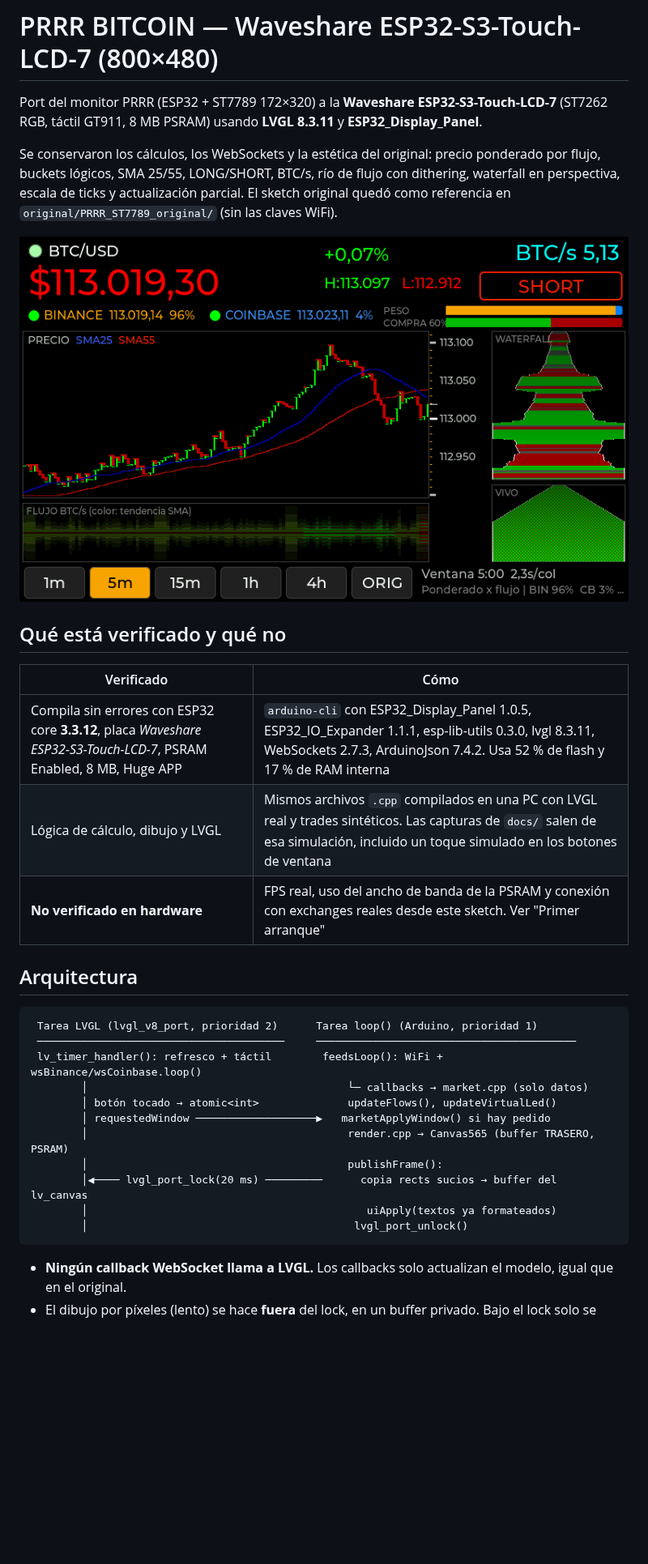
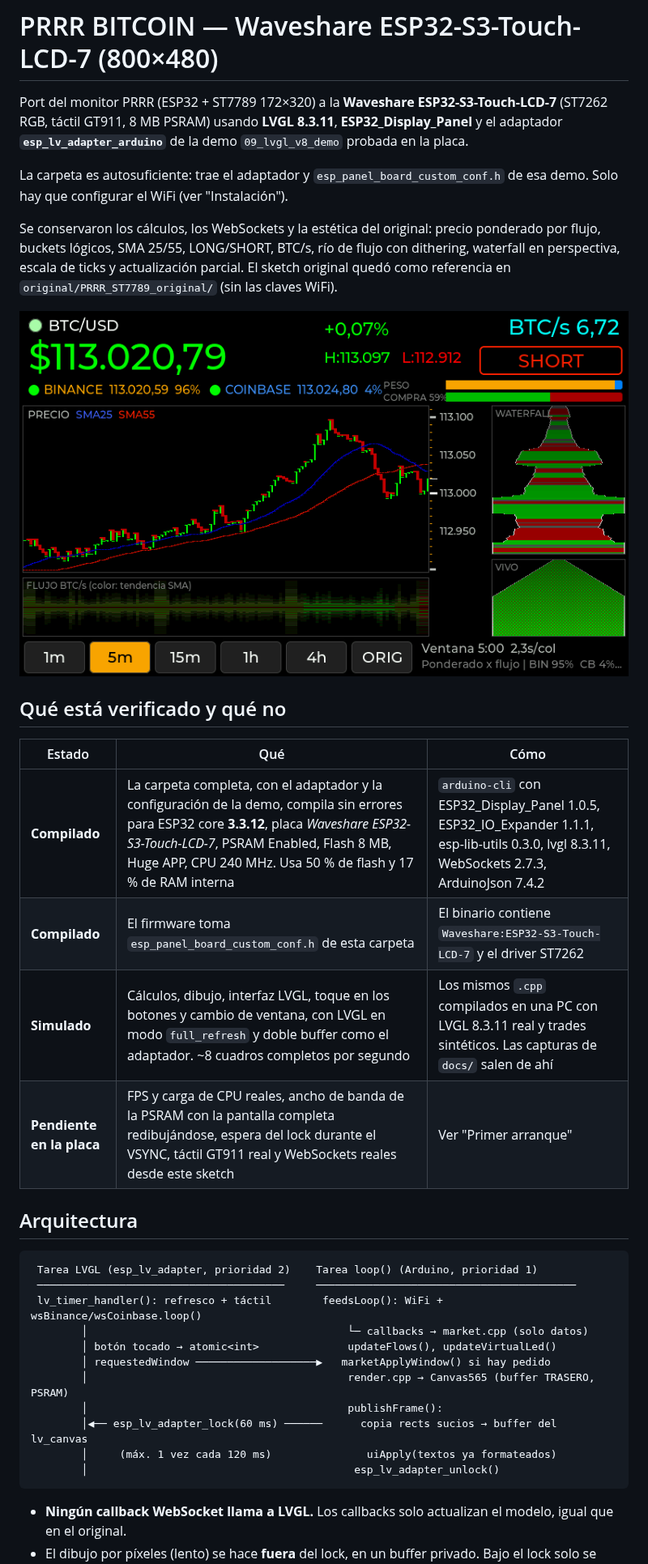
Before and after one commit to dieguinPinga/dieguinPinga, a Markdown page: PRRR_Waveshare7/README.md, the part around one of its changes. Shown at 81% size. Rendered like a GitHub page; pictures changed too: PRRR_Waveshare7/docs/simulador_5m.png; blank space fills up the shorter version.

````diff
--- a/PRRR_Waveshare7/README.md
+++ b/PRRR_Waveshare7/README.md
@@ -1,7 +1,11 @@
 # PRRR BITCOIN — Waveshare ESP32-S3-Touch-LCD-7 (800×480)
 
 Port del monitor PRRR (ESP32 + ST7789 172×320) a la **Waveshare ESP32-S3-Touch-LCD-7**
-(ST7262 RGB, táctil GT911, 8 MB PSRAM) usando **LVGL 8.3.11** y **ESP32_Display_Panel**.
+(ST7262 RGB, táctil GT911, 8 MB PSRAM) usando **LVGL 8.3.11**, **ESP32_Display_Panel** y el
+adaptador **`esp_lv_adapter_arduino`** de la demo `09_lvgl_v8_demo` probada en la placa.
+
+La carpeta es autosuficiente: trae el adaptador y `esp_panel_board_custom_conf.h` de esa demo.
+Solo hay que configurar el WiFi (ver "Instalación").
 
 Se conservaron los cálculos, los WebSockets y la estética del original: precio ponderado por
 flujo, buckets lógicos, SMA 25/55, LONG/SHORT, BTC/s, río de flujo con dithering, waterfall
@@ -12,16 +16,17 @@ referencia en `original/PRRR_ST7789_original/` (sin las claves WiFi).
 
 ## Qué está verificado y qué no
 
-| Verificado | Cómo |
-|---|---|
-| Compila sin errores con ESP32 core **3.3.12**, placa *Waveshare ESP32-S3-Touch-LCD-7*, PSRAM Enabled, 8 MB, Huge APP | `arduino-cli` con ESP32_Display_Panel 1.0.5, ESP32_IO_Expander 1.1.1, esp-lib-utils 0.3.0, lvgl 8.3.11, WebSockets 2.7.3, ArduinoJson 7.4.2. Usa 52 % de flash y 17 % de RAM interna |
-| Lógica de cálculo, dibujo y LVGL | Mismos archivos `.cpp` compilados en una PC con LVGL real y trades sintéticos. Las capturas de `docs/` salen de esa simulación, incluido un toque simulado en los botones de ventana |
-| **No verificado en hardware** | FPS real, uso del ancho de banda de la PSRAM y conexión con exchanges reales desde este sketch. Ver "Primer arranque" |
+| Estado | Qué | Cómo |
+|---|---|---|
+| **Compilado** | La carpeta completa, con el adaptador y la configuración de la demo, compila sin errores para ESP32 core **3.3.12**, placa *Waveshare ESP32-S3-Touch-LCD-7*, PSRAM Enabled, Flash 8 MB, Huge APP, CPU 240 MHz. Usa 50 % de flash y 17 % de RAM interna | `arduino-cli` con ESP32_Display_Panel 1.0.5, ESP32_IO_Expander 1.1.1, esp-lib-utils 0.3.0, lvgl 8.3.11, WebSockets 2.7.3, ArduinoJson 7.4.2 |
+| **Compilado** | El firmware toma `esp_panel_board_custom_conf.h` de esta carpeta | El binario contiene `Waveshare:ESP32-S3-Touch-LCD-7` y el driver ST7262 |
+| **Simulado** | Cálculos, dibujo, interfaz LVGL, toque en los botones y cambio de ventana, con LVGL en modo `full_refresh` y doble buffer como el adaptador. ~8 cuadros completos por segundo | Los mismos `.cpp` compilados en una PC con LVGL 8.3.11 real y trades sintéticos. Las capturas de `docs/` salen de ahí |
+| **Pendiente en la placa** | FPS y carga de CPU reales, ancho de banda de la PSRAM con la pantalla completa redibujándose, espera del lock durante el VSYNC, táctil GT911 real y WebSockets reales desde este sketch | Ver "Primer arranque" |
 
 ## Arquitectura
 
 ```
- Tarea LVGL (lvgl_v8_port, prioridad 2)      Tarea loop() (Arduino, prioridad 1)
+ Tarea LVGL (esp_lv_adapter, prioridad 2)    Tarea loop() (Arduino, prioridad 1)
  ───────────────────────────────────────     ─────────────────────────────────────────
  lv_timer_handler(): refresco + táctil        feedsLoop(): WiFi + wsBinance/wsCoinbase.loop()
         │                                         └─ callbacks → market.cpp (solo datos)
@@ -29,9 +34,9 @@ referencia en `original/PRRR_ST7789_original/` (sin las claves WiFi).
         │ requestedWindow ───────────────────▶   marketApplyWindow() si hay pedido
         │                                         render.cpp → Canvas565 (buffer TRASERO, PSRAM)
         │                                         publishFrame():
-        │◀──── lvgl_port_lock(20 ms) ─────────      copia rects sucios → buffer del lv_canvas
-        │                                            uiApply(textos ya formateados)
-        │                                          lvgl_port_unlock()
+        │◀── esp_lv_adapter_lock(60 ms) ──────      copia rects sucios → buffer del lv_canvas
+        │     (máx. 1 vez cada 120 ms)               uiApply(textos ya formateados)
+        │                                          esp_lv_adapter_unlock()
 ```
 
 - **Ningún callback WebSocket llama a LVGL.** Los callbacks solo actualizan el modelo, igual
````
Also changed, not shown: other parts of PRRR_Waveshare7/README.md (+56 -40 lines), PRRR_Waveshare7/docs/simulador_orig.png, 8 other files.
